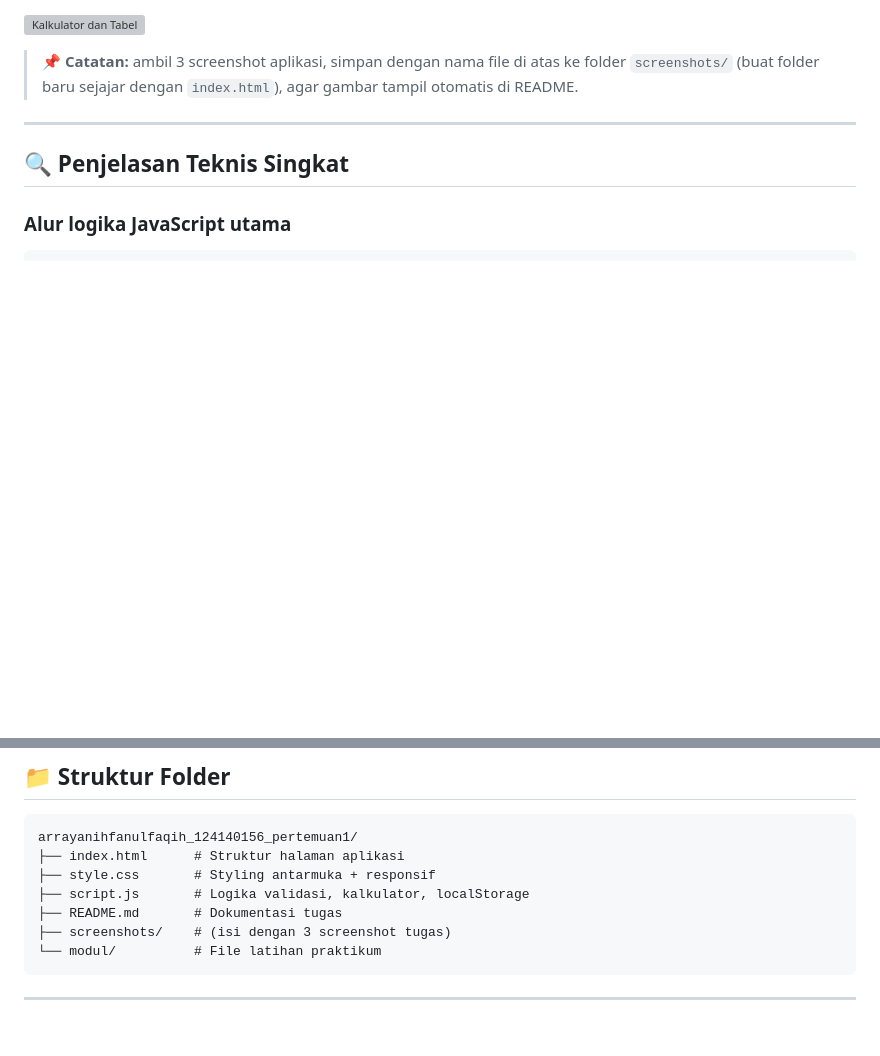
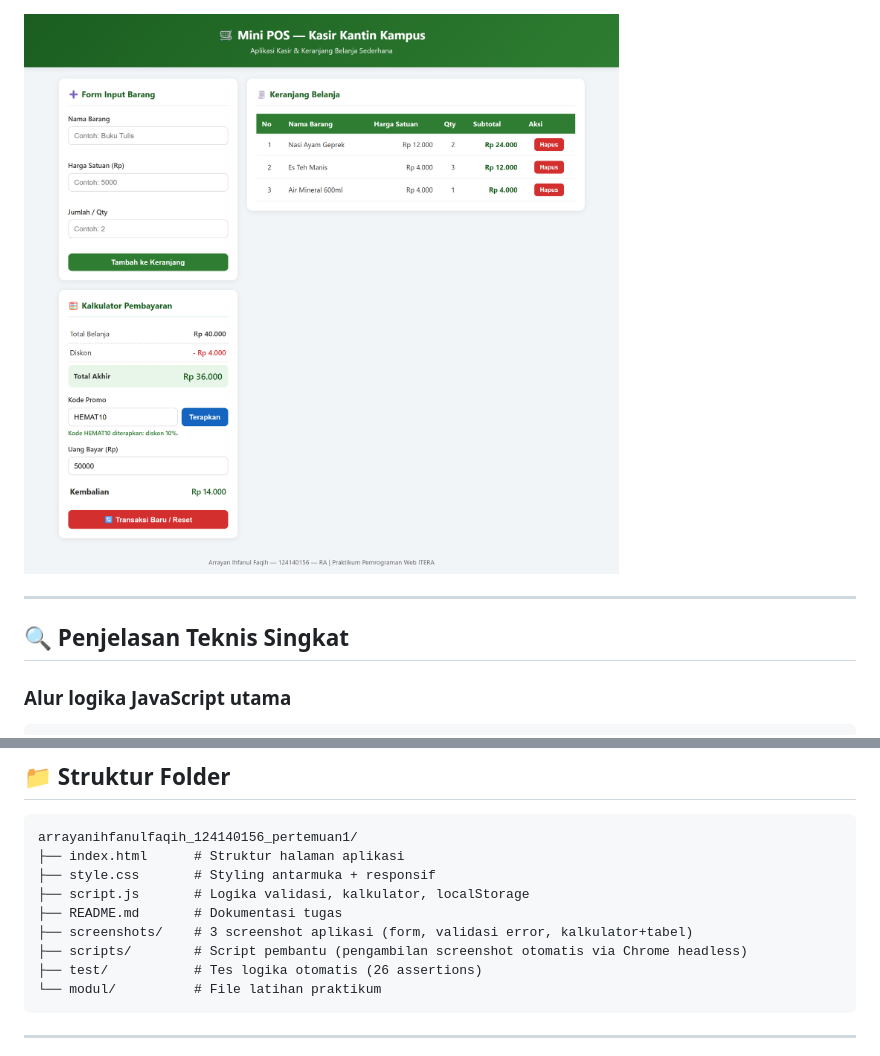
Before and after one commit to Rayann956/pemrograman_web_itera_124140156, a Markdown page: README.md, 2 parts joined by grey strips. GitHub-like rendering; pictures changed too: screenshots/3-kalkulator-tabel.png (added); blank space fills up the shorter version; grey boxes are pictures that could not be loaded.

````diff
--- a/README.md
+++ b/README.md
@@ -94,6 +100,4 @@ Studi kasus: **Kasir kantin / toko kampus**
 ![Kalkulator dan Tabel](screenshots/3-kalkulator-tabel.png)
-
-> 📌 **Catatan:** ambil 3 screenshot aplikasi, simpan dengan nama file di atas ke folder `screenshots/` (buat folder baru sejajar dengan `index.html`), agar gambar tampil otomatis di README.
 
 ---
 
@@ -141,7 +145,9 @@ arrayanihfanulfaqih_124140156_pertemuan1/
 ├── style.css       # Styling antarmuka + responsif
 ├── script.js       # Logika validasi, kalkulator, localStorage
 ├── README.md       # Dokumentasi tugas
-├── screenshots/    # (isi dengan 3 screenshot tugas)
+├── screenshots/    # 3 screenshot aplikasi (form, validasi error, kalkulator+tabel)
+├── scripts/        # Script pembantu (pengambilan screenshot otomatis via Chrome headless)
+├── test/           # Tes logika otomatis (26 assertions)
 └── modul/          # File latihan praktikum
 ```
 
````
Also changed, not shown: other parts of README.md (+7 -1 lines), screenshots/1-form-utama.png (added), screenshots/2-validasi-error.png (added), 2 other files.
